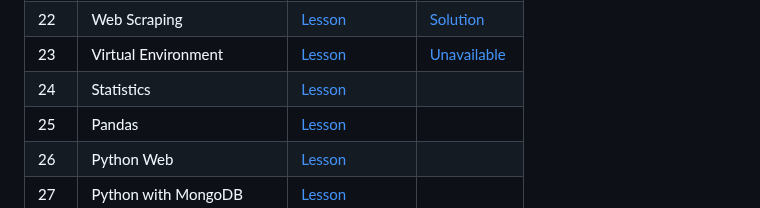
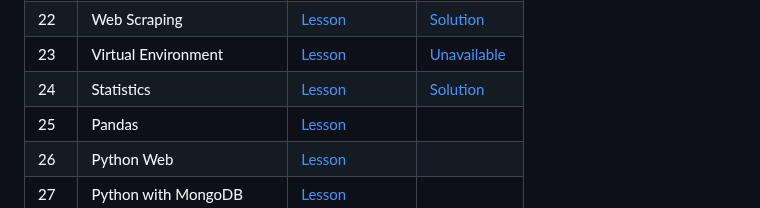
Before and after one commit to Cobos-Bioinfo/30-Days-Of-Python-Solutions, a Markdown page: README.md, the part around the change. GitHub-like rendering.

Commit message:
Update README
Added Day 24 solutions - Although being a replicate given code I've decided to include it since I took this oportunity to get experienced with correct notebook formatting.

```diff
--- a/README.md
+++ b/README.md
@@ -32,7 +32,7 @@ This repository contains my **complete solutions** to [Asabeneh Yetayeh](https:/
 | 21  | Classes and Objects | [Lesson](https://github.com/Asabeneh/30-Days-Of-Python/blob/master/21_Day_Classes_and_objects/21_classes_and_objects.md) |[Solution](21_Classes_and_objects/classes_and_objects.py) |
 | 22  | Web Scraping | [Lesson](https://github.com/Asabeneh/30-Days-Of-Python/blob/master/22_Day_Web_scraping/22_web_scraping.md) |[Solution](22_Web_scraping/web_scraping.py) |
 | 23  | Virtual Environment | [Lesson](https://github.com/Asabeneh/30-Days-Of-Python/blob/master/23_Day_Virtual_environment/23_virtual_environment.md) |[Unavailable](#-missingincomplete-days) |
-| 24  | Statistics | [Lesson](https://github.com/Asabeneh/30-Days-Of-Python/blob/master/24_Day_Statistics/24_statistics.md) | |
+| 24  | Statistics | [Lesson](https://github.com/Asabeneh/30-Days-Of-Python/blob/master/24_Day_Statistics/24_statistics.md) |[Solution](24_Statistics/stats.ipynb) |
 | 25  | Pandas | [Lesson](https://github.com/Asabeneh/30-Days-Of-Python/blob/master/25_Day_Pandas/25_pandas.md) | |
 | 26  | Python Web | [Lesson](https://github.com/Asabeneh/30-Days-Of-Python/blob/master/26_Day_Python_web/26_python_web.md) | |
 | 27  | Python with MongoDB | [Lesson](https://github.com/Asabeneh/30-Days-Of-Python/blob/master/27_Day_Python_with_mongodb/27_python_with_mongodb.md) | |
```
